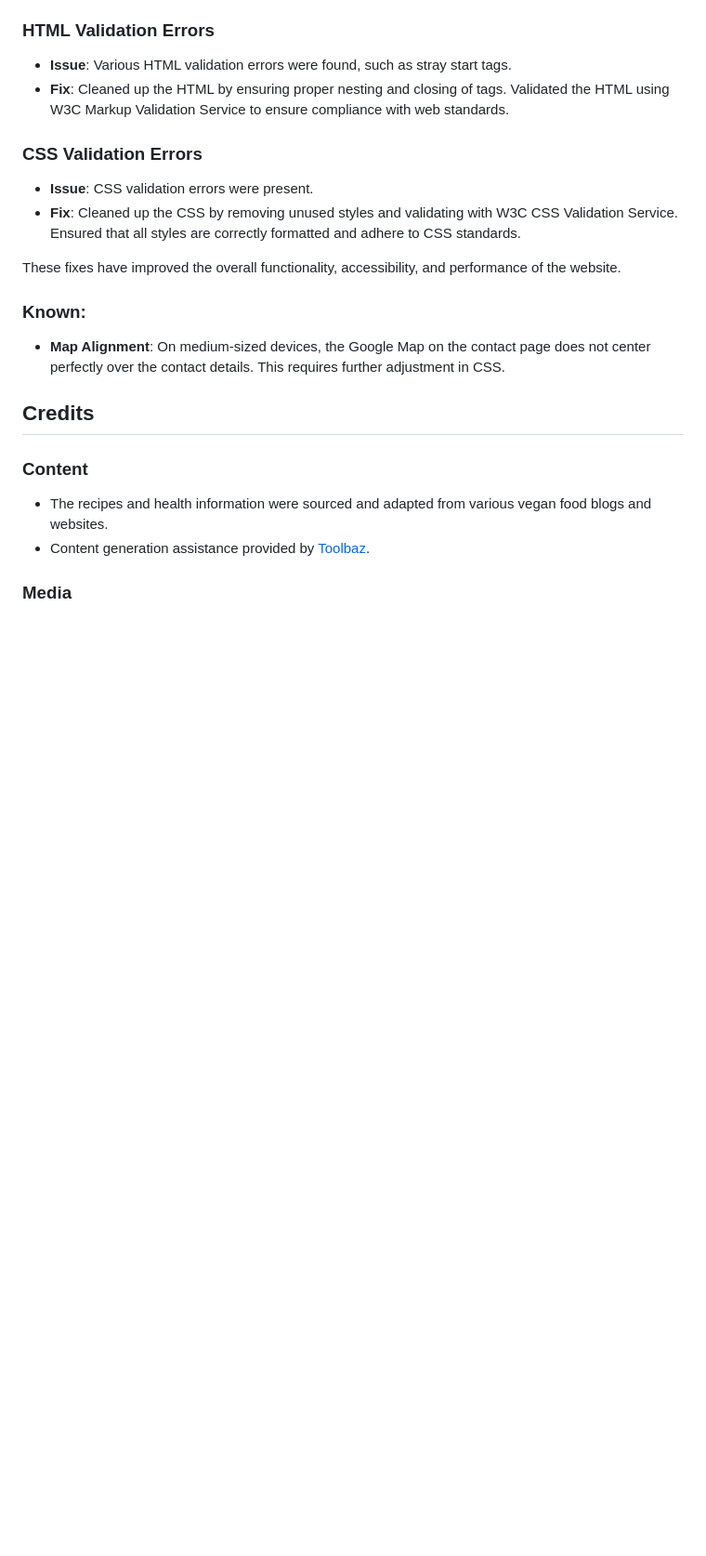
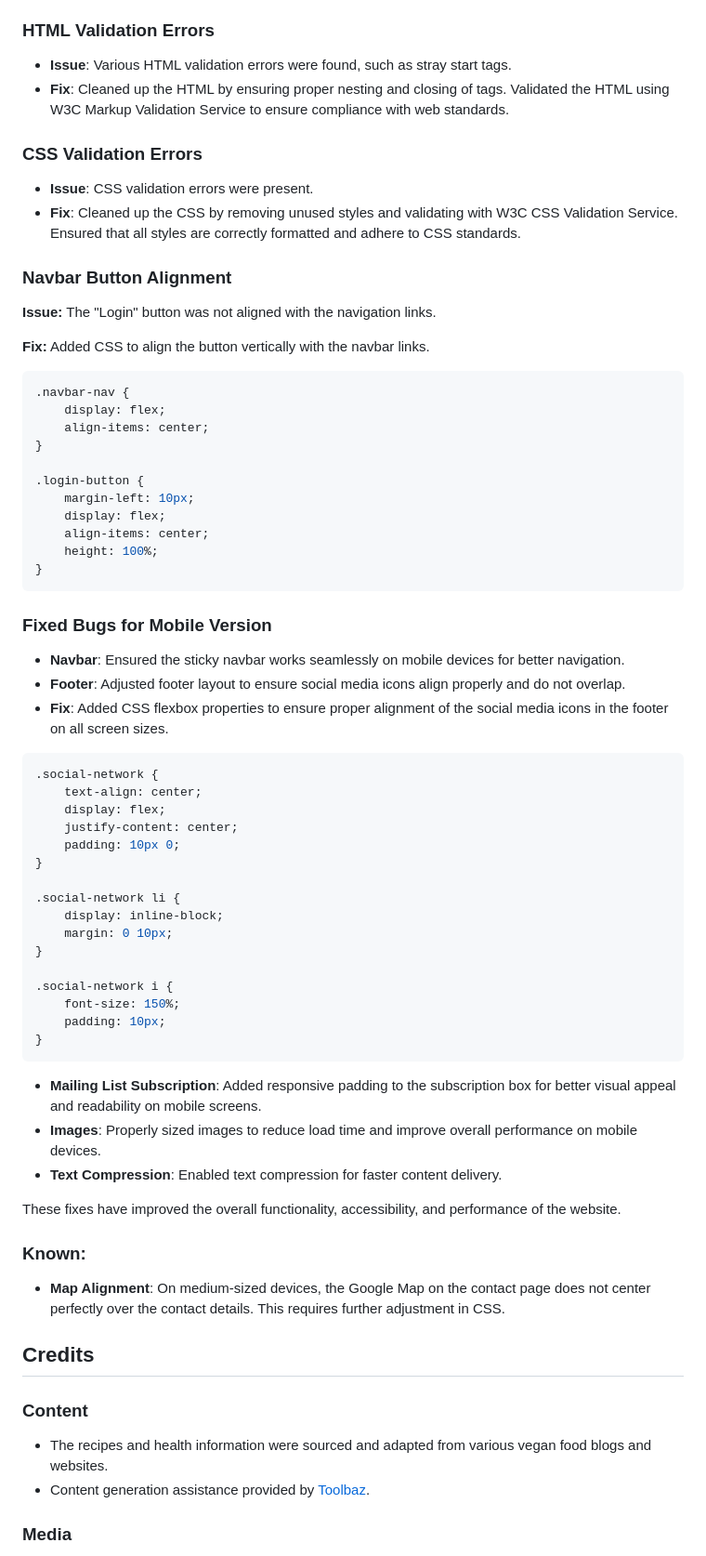
Before and after one commit to Danut89/ProjectMilestone1-Vegan-Bliss, a Markdown page: README.md, the part around the change printed below. Shown: that part at 93% size. Drawn GitHub-style; blank space fills up the shorter version.

Commit message:
Adjusted some style and added some snnipets

````diff
--- a/README.md
+++ b/README.md
@@ -474,6 +494,58 @@ Continuous testing and user feedback are being gathered to improve and update th
 ### CSS Validation Errors
 - **Issue**: CSS validation errors were present.
 - **Fix**: Cleaned up the CSS by removing unused styles and validating with W3C CSS Validation Service. Ensured that all styles are correctly formatted and adhere to CSS standards.
+
+### Navbar Button Alignment
+
+**Issue:** The "Login" button was not aligned with the navigation links.
+
+**Fix:** Added CSS to align the button vertically with the navbar links.
+
+```css
+.navbar-nav {
+    display: flex;
+    align-items: center;
+}
+
+.login-button {
+    margin-left: 10px;
+    display: flex;
+    align-items: center;
+    height: 100%;
+}
+```
+
+### Fixed Bugs for Mobile Version
+
+- **Navbar**: Ensured the sticky navbar works seamlessly on mobile devices for better navigation.
+- **Footer**: Adjusted footer layout to ensure social media icons align properly and do not overlap.
+- **Fix**: Added CSS flexbox properties to ensure proper alignment of the social media icons in the footer on all screen sizes.
+
+```css
+.social-network {
+    text-align: center;
+    display: flex;
+    justify-content: center;
+    padding: 10px 0;
+}
+
+.social-network li {
+    display: inline-block;
+    margin: 0 10px;
+}
+
+.social-network i {
+    font-size: 150%;
+    padding: 10px;
+}
+```
+
+
+
+
+- **Mailing List Subscription**: Added responsive padding to the subscription box for better visual appeal and readability on mobile screens.
+- **Images**: Properly sized images to reduce load time and improve overall performance on mobile devices.
+- **Text Compression**: Enabled text compression for faster content delivery.
 
 These fixes have improved the overall functionality, accessibility, and performance of the website.
 
````
Also changed, not shown: other parts of README.md (+24 -4 lines), assets/readme-screenshoots/footer-screenshoot.png (added), assets/readme-screenshoots/footer.png (deleted), assets/readme-screenshoots/tablet-test-homepage.png (added), 2 other files.
